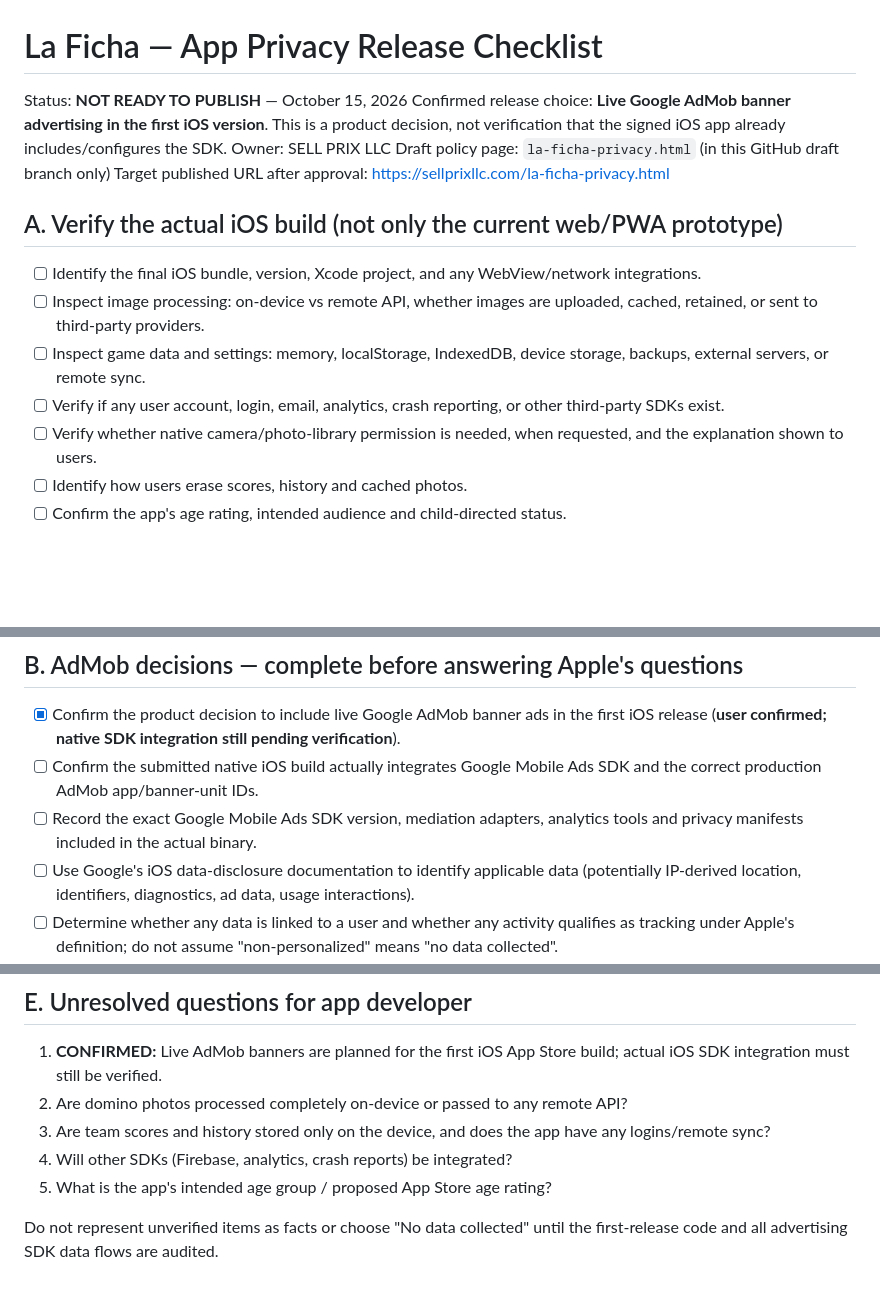
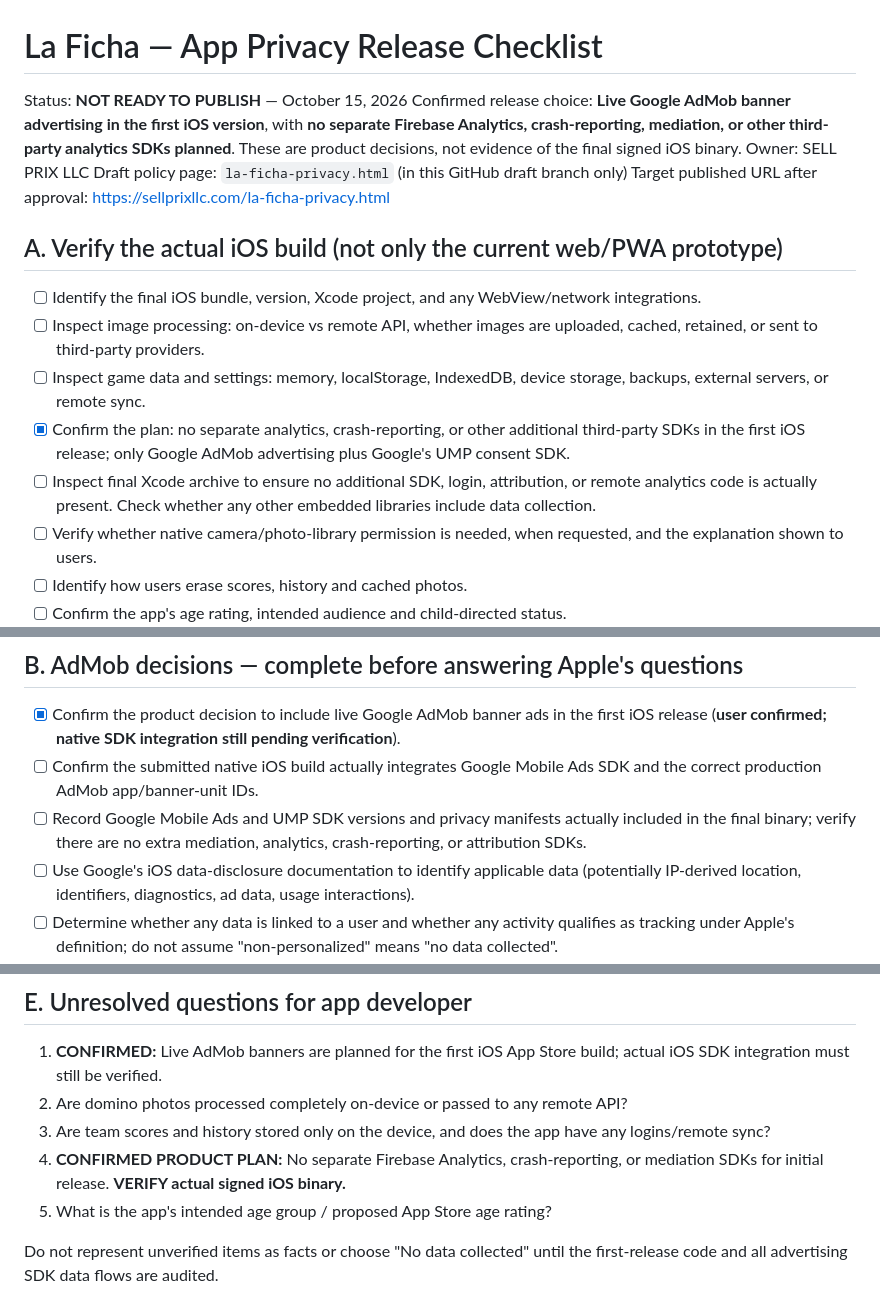
Before and after one commit to rogerdisla/sell-prix-site, a Markdown page: LA-FICHA-PRIVACY-CHECKLIST.md, 3 parts joined by grey strips. Drawn GitHub-style; blank space fills up the shorter version.

Commit message:
Confirm Google AdMob plus UMP only; no separate analytics/crash/mediation SDKs planned

```diff
--- a/LA-FICHA-PRIVACY-CHECKLIST.md
+++ b/LA-FICHA-PRIVACY-CHECKLIST.md
@@ -1,7 +1,7 @@
 # La Ficha — App Privacy Release Checklist
 
 Status: **NOT READY TO PUBLISH** — October 15, 2026
-Confirmed release choice: **Live Google AdMob banner advertising in the first iOS version**. This is a product decision, not verification that the signed iOS app already includes/configures the SDK.
+Confirmed release choice: **Live Google AdMob banner advertising in the first iOS version**, with **no separate Firebase Analytics, crash-reporting, mediation, or other third-party analytics SDKs planned**. These are product decisions, not evidence of the final signed iOS binary.
 Owner: SELL PRIX LLC
 Draft policy page: `la-ficha-privacy.html` (in this GitHub draft branch only)
 Target published URL after approval: https://sellprixllc.com/la-ficha-privacy.html
@@ -11,7 +11,8 @@ Target published URL after approval: https://sellprixllc.com/la-ficha-privacy.ht
 - [ ] Identify the final iOS bundle, version, Xcode project, and any WebView/network integrations.
 - [ ] Inspect image processing: on-device vs remote API, whether images are uploaded, cached, retained, or sent to third-party providers.
 - [ ] Inspect game data and settings: memory, localStorage, IndexedDB, device storage, backups, external servers, or remote sync.
-- [ ] Verify if any user account, login, email, analytics, crash reporting, or other third-party SDKs exist.
+- [x] Confirm the plan: no separate analytics, crash-reporting, or other additional third-party SDKs in the first iOS release; only Google AdMob advertising plus Google's UMP consent SDK.
+- [ ] Inspect final Xcode archive to ensure no additional SDK, login, attribution, or remote analytics code is actually present. Check whether any other embedded libraries include data collection.
 - [ ] Verify whether native camera/photo-library permission is needed, when requested, and the explanation shown to users.
 - [ ] Identify how users erase scores, history and cached photos.
 - [ ] Confirm the app's age rating, intended audience and child-directed status.
@@ -34,7 +35,7 @@ Reviewed indexed La Ficha iPhone HTML `index(3).html`, identifiable in its title
 
 - [x] Confirm the product decision to include live Google AdMob banner ads in the first iOS release (**user confirmed; native SDK integration still pending verification**).
 - [ ] Confirm the submitted native iOS build actually integrates Google Mobile Ads SDK and the correct production AdMob app/banner-unit IDs.
-- [ ] Record the exact Google Mobile Ads SDK version, mediation adapters, analytics tools and privacy manifests included in the actual binary.
+- [ ] Record Google Mobile Ads and UMP SDK versions and privacy manifests actually included in the final binary; verify there are no extra mediation, analytics, crash-reporting, or attribution SDKs.
 - [ ] Use Google's iOS data-disclosure documentation to identify applicable data (potentially IP-derived location, identifiers, diagnostics, ad data, usage interactions).
 - [ ] Determine whether any data is linked to a user and whether any activity qualifies as tracking under Apple's definition; do not assume "non-personalized" means "no data collected".
 - [ ] Determine if App Tracking Transparency (ATT) is required by the app's actual tracking behavior. Include a usage description if requesting tracking authorization.
@@ -77,7 +78,7 @@ Resources:
 1. **CONFIRMED:** Live AdMob banners are planned for the first iOS App Store build; actual iOS SDK integration must still be verified.
 2. Are domino photos processed completely on-device or passed to any remote API?
 3. Are team scores and history stored only on the device, and does the app have any logins/remote sync?
-4. Will other SDKs (Firebase, analytics, crash reports) be integrated?
+4. **CONFIRMED PRODUCT PLAN:** No separate Firebase Analytics, crash-reporting, or mediation SDKs for initial release. **VERIFY actual signed iOS binary.**
 5. What is the app's intended age group / proposed App Store age rating?
 
 Do not represent unverified items as facts or choose "No data collected" until the first-release code and all advertising SDK data flows are audited.
```
